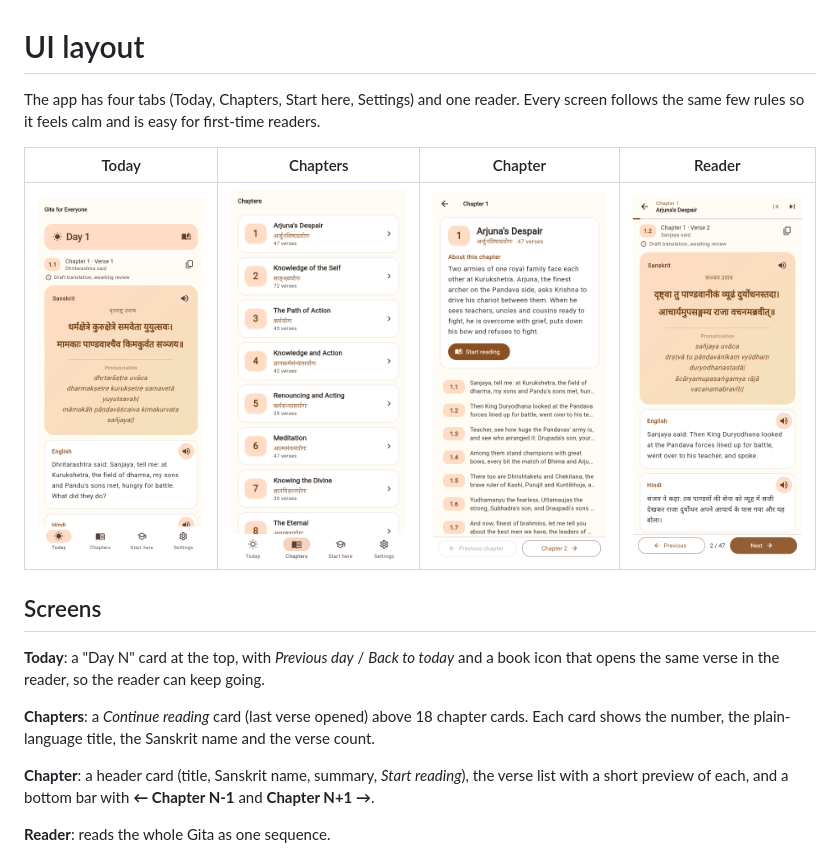
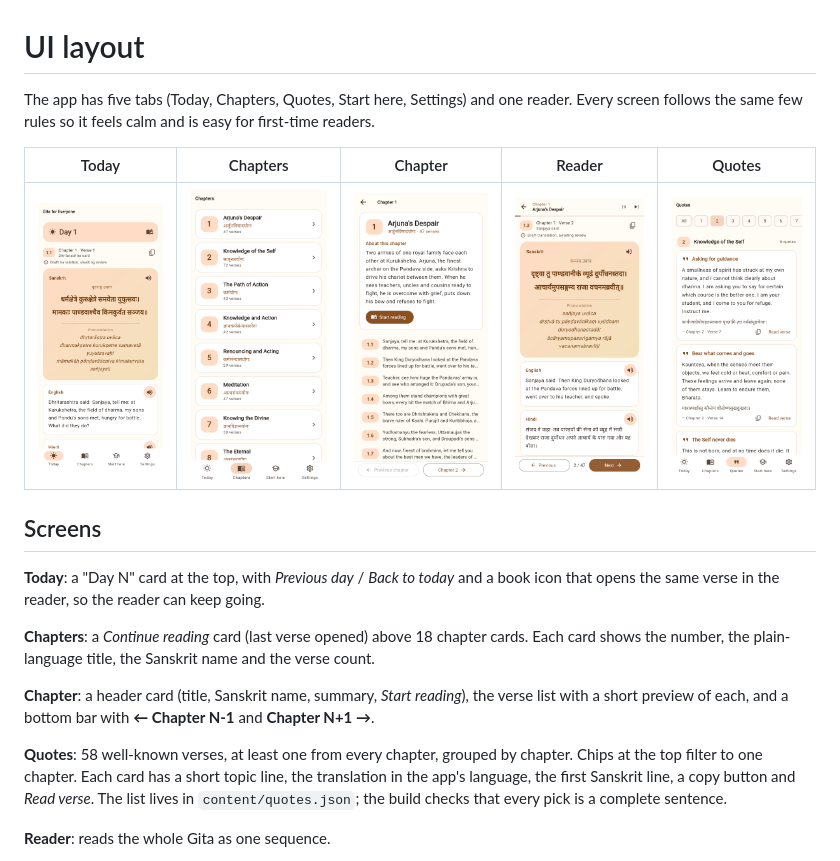
Before and after one commit to khiruashish/bhagavad-gita-app, a Markdown page: docs/UI_LAYOUT.md, the part around the change. Rendered like a GitHub page; pictures changed too: docs/screenshots/quotes.png (added).

```diff
--- a/docs/UI_LAYOUT.md
+++ b/docs/UI_LAYOUT.md
@@ -1,11 +1,11 @@
 # UI layout
 
-The app has four tabs (Today, Chapters, Start here, Settings) and one reader. Every
+The app has five tabs (Today, Chapters, Quotes, Start here, Settings) and one reader. Every
 screen follows the same few rules so it feels calm and is easy for first-time readers.
 
-| Today | Chapters | Chapter | Reader |
-|---|---|---|---|
-| ![Today](screenshots/today.png) | ![Chapters](screenshots/chapters.png) | ![Chapter](screenshots/chapter.png) | ![Reader](screenshots/reader.png) |
+| Today | Chapters | Chapter | Reader | Quotes |
+|---|---|---|---|---|
+| ![Today](screenshots/today.png) | ![Chapters](screenshots/chapters.png) | ![Chapter](screenshots/chapter.png) | ![Reader](screenshots/reader.png) | ![Quotes](screenshots/quotes.png) |
 
 ## Screens
 
@@ -18,6 +18,11 @@ Each card shows the number, the plain-language title, the Sanskrit name and the
 **Chapter**: a header card (title, Sanskrit name, summary, *Start reading*), the verse
 list with a short preview of each, and a bottom bar with **← Chapter N-1** and
 **Chapter N+1 →**.
+
+**Quotes**: 58 well-known verses, at least one from every chapter, grouped by chapter.
+Chips at the top filter to one chapter. Each card has a short topic line, the translation
+in the app's language, the first Sanskrit line, a copy button and *Read verse*. The list
+lives in `content/quotes.json`; the build checks that every pick is a complete sentence.
 
 **Reader**: reads the whole Gita as one sequence.
 - Top bar: chapter number and title, with **⏮ previous chapter** and **⏭ next chapter**.
```
Also changed, not shown: README.md (+1 -0 lines), content/README.md (+1 -0 lines), 9 other files.
